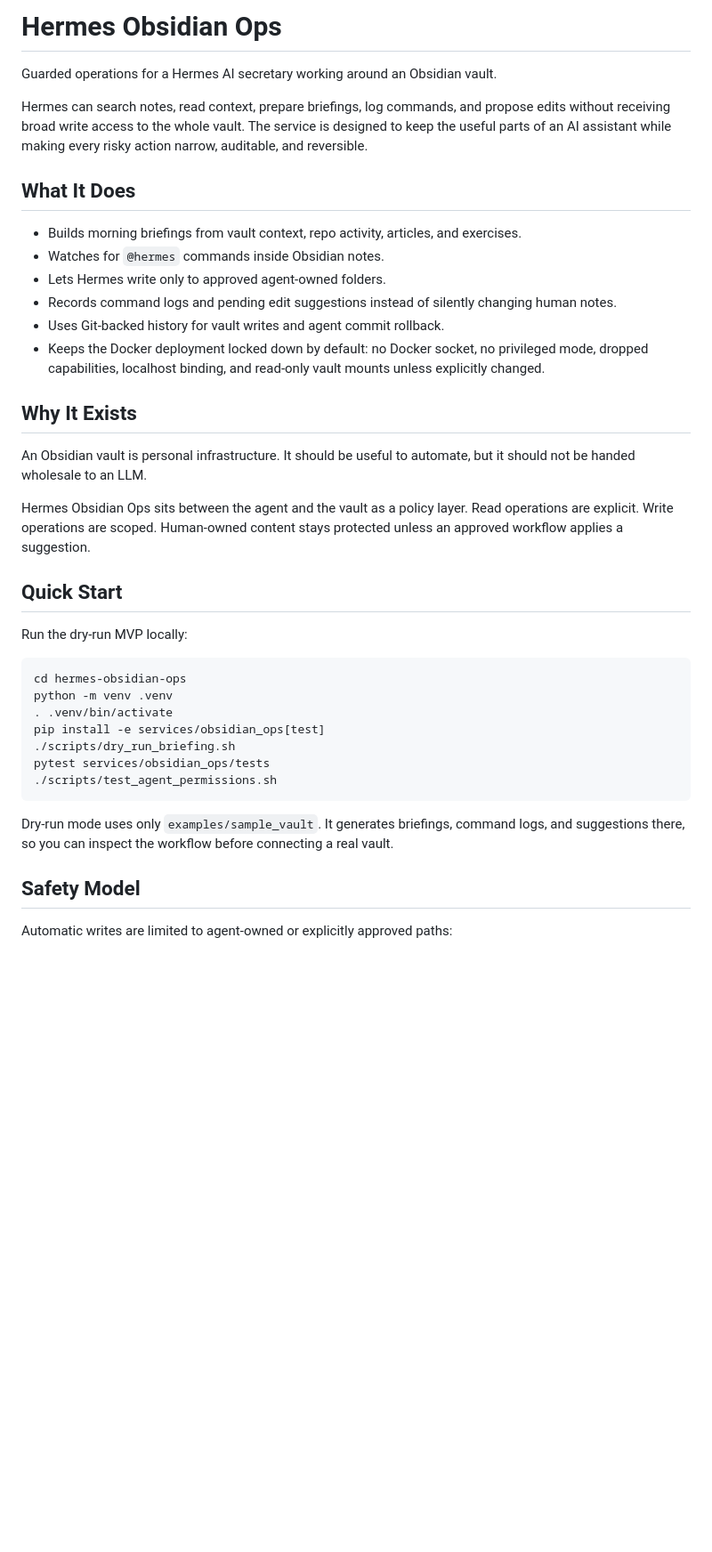
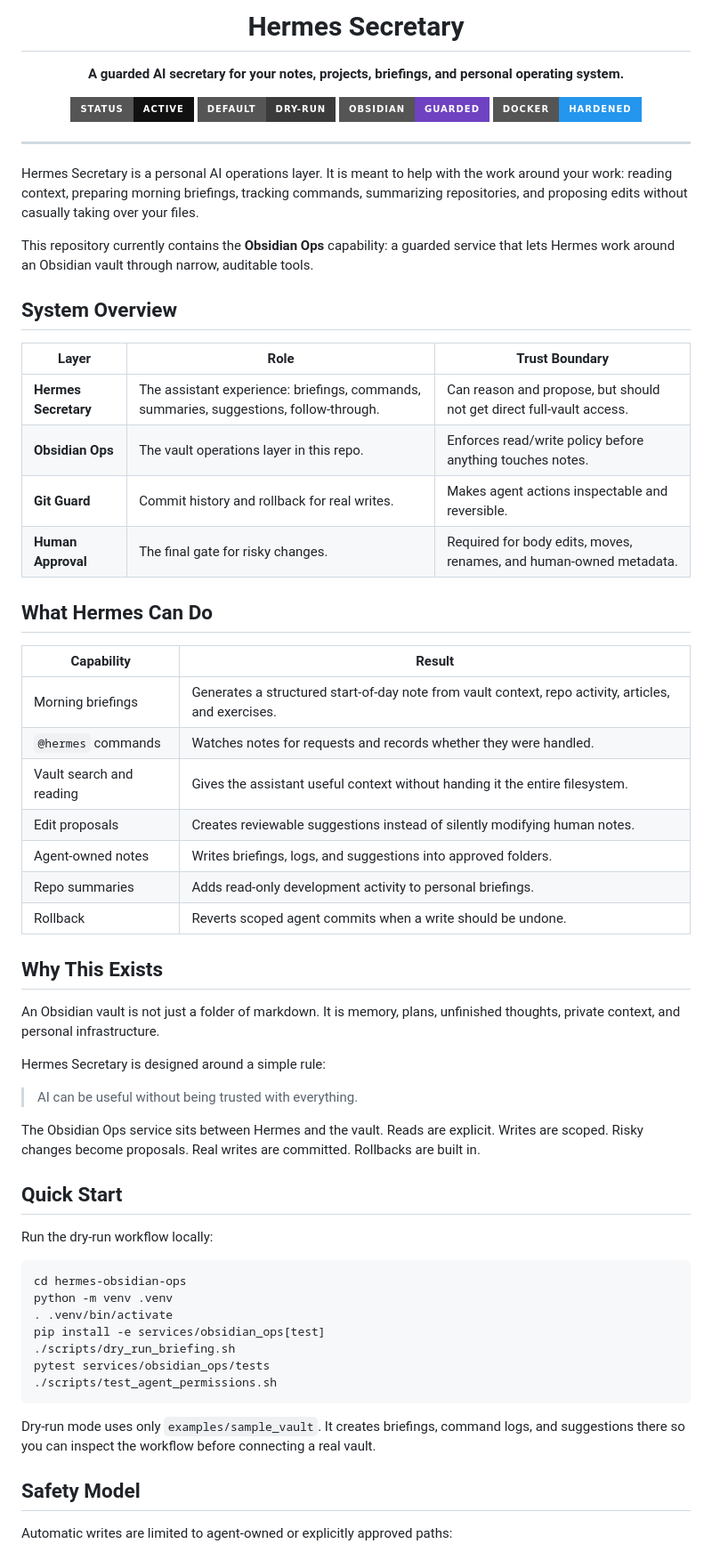
Before and after one commit to tristannextg/hermes-secretary, a Markdown page: README.md, the part around one of its changes. Shown at 89% size. GitHub-like rendering; badges without logos; blank space fills up the shorter version.

Commit message:
Polish Hermes Secretary README

````diff
--- a/README.md
+++ b/README.md
@@ -4,28 +3,58 @@
 
-# Hermes Obsidian Ops
+  <h1>Hermes Secretary</h1>
 
-Guarded operations for a Hermes AI secretary working around an Obsidian vault.
+  <p>
+    <strong>A guarded AI secretary for your notes, projects, briefings, and personal operating system.</strong>
+  </p>
 
-Hermes can search notes, read context, prepare briefings, log commands, and propose edits without receiving broad write access to the whole vault. The service is designed to keep the useful parts of an AI assistant while making every risky action narrow, auditable, and reversible.
+  <p>
+    <img alt="Status" src="https://img.shields.io/badge/status-active-111111?style=for-the-badge">
+    <img alt="Mode" src="https://img.shields.io/badge/default-dry--run-3b3b3b?style=for-the-badge">
+    <img alt="Vault" src="https://img.shields.io/badge/obsidian-guarded-6f42c1?style=for-the-badge">
+    <img alt="Docker" src="https://img.shields.io/badge/docker-hardened-2496ed?style=for-the-badge">
+  </p>
+</div>
 
-## What It Does
+---
 
-- Builds morning briefings from vault context, repo activity, articles, and exercises.
-- Watches for `@hermes` commands inside Obsidian notes.
-- Lets Hermes write only to approved agent-owned folders.
-- Records command logs and pending edit suggestions instead of silently changing human notes.
-- Uses Git-backed history for vault writes and agent commit rollback.
-- Keeps the Docker deployment locked down by default: no Docker socket, no privileged mode, dropped capabilities, localhost binding, and read-only vault mounts unless explicitly changed.
+Hermes Secretary is a personal AI operations layer. It is meant to help with the work around your work: reading context, preparing morning briefings, tracking commands, summarizing repositories, and proposing edits without casually taking over your files.
 
-## Why It Exists
+This repository currently contains the **Obsidian Ops** capability: a guarded service that lets Hermes work around an Obsidian vault through narrow, auditable tools.
 
-An Obsidian vault is personal infrastructure. It should be useful to automate, but it should not be handed wholesale to an LLM.
+## System Overview
 
-Hermes Obsidian Ops sits between the agent and the vault as a policy layer. Read operations are explicit. Write operations are scoped. Human-owned content stays protected unless an approved workflow applies a suggestion.
+| Layer | Role | Trust Boundary |
+| --- | --- | --- |
+| **Hermes Secretary** | The assistant experience: briefings, commands, summaries, suggestions, follow-through. | Can reason and propose, but should not get direct full-vault access. |
+| **Obsidian Ops** | The vault operations layer in this repo. | Enforces read/write policy before anything touches notes. |
+| **Git Guard** | Commit history and rollback for real writes. | Makes agent actions inspectable and reversible. |
+| **Human Approval** | The final gate for risky changes. | Required for body edits, moves, renames, and human-owned metadata. |
+
+## What Hermes Can Do
+
+| Capability | Result |
+| --- | --- |
+| Morning briefings | Generates a structured start-of-day note from vault context, repo activity, articles, and exercises. |
+| `@hermes` commands | Watches notes for requests and records whether they were handled. |
+| Vault search and reading | Gives the assistant useful context without handing it the entire filesystem. |
+| Edit proposals | Creates reviewable suggestions instead of silently modifying human notes. |
+| Agent-owned notes | Writes briefings, logs, and suggestions into approved folders. |
+| Repo summaries | Adds read-only development activity to personal briefings. |
+| Rollback | Reverts scoped agent commits when a write should be undone. |
+
+## Why This Exists
+
+An Obsidian vault is not just a folder of markdown. It is memory, plans, unfinished thoughts, private context, and personal infrastructure.
+
+Hermes Secretary is designed around a simple rule:
+
+> AI can be useful without being trusted with everything.
+
+The Obsidian Ops service sits between Hermes and the vault. Reads are explicit. Writes are scoped. Risky changes become proposals. Real writes are committed. Rollbacks are built in.
 
 ## Quick Start
 
-Run the dry-run MVP locally:
+Run the dry-run workflow locally:
 
 ```bash
 cd hermes-obsidian-ops
@@ -37,7 +66,7 @@ pytest services/obsidian_ops/tests
 ./scripts/test_agent_permissions.sh
 ```
 
-Dry-run mode uses only `examples/sample_vault`. It generates briefings, command logs, and suggestions there, so you can inspect the workflow before connecting a real vault.
+Dry-run mode uses only `examples/sample_vault`. It creates briefings, command logs, and suggestions there so you can inspect the workflow before connecting a real vault.
 
 ## Safety Model
 
````
Also changed, not shown: other parts of README.md (+49 -36 lines).
